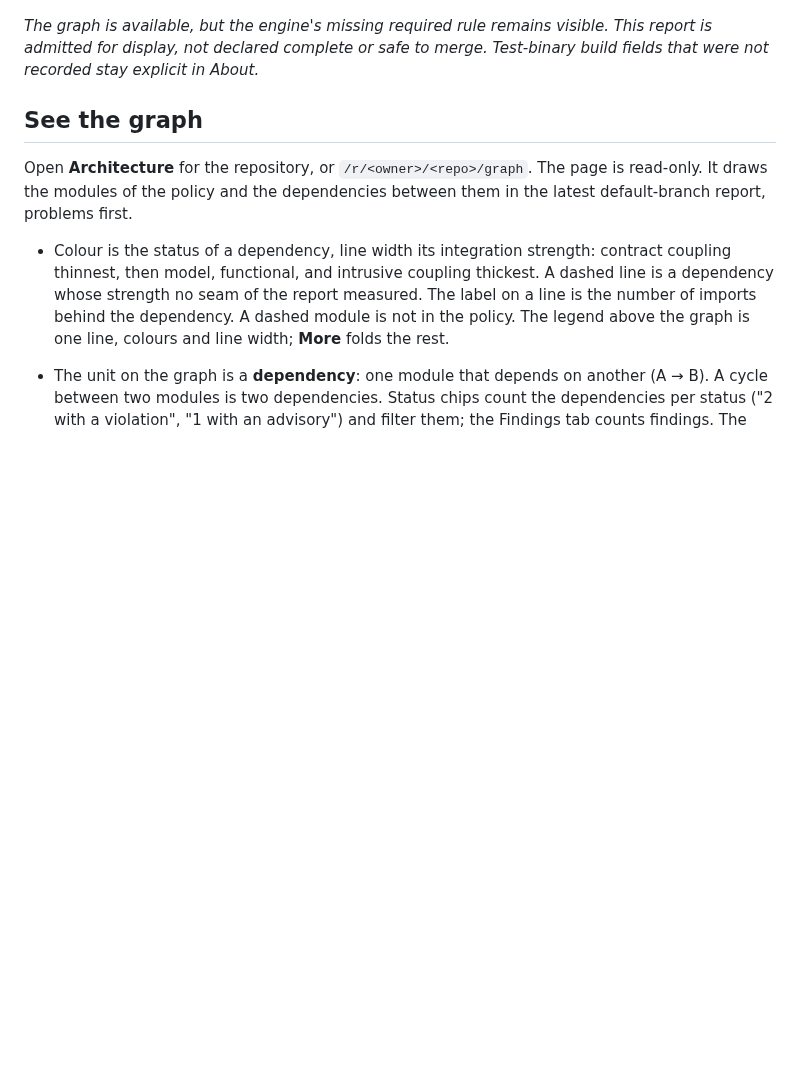
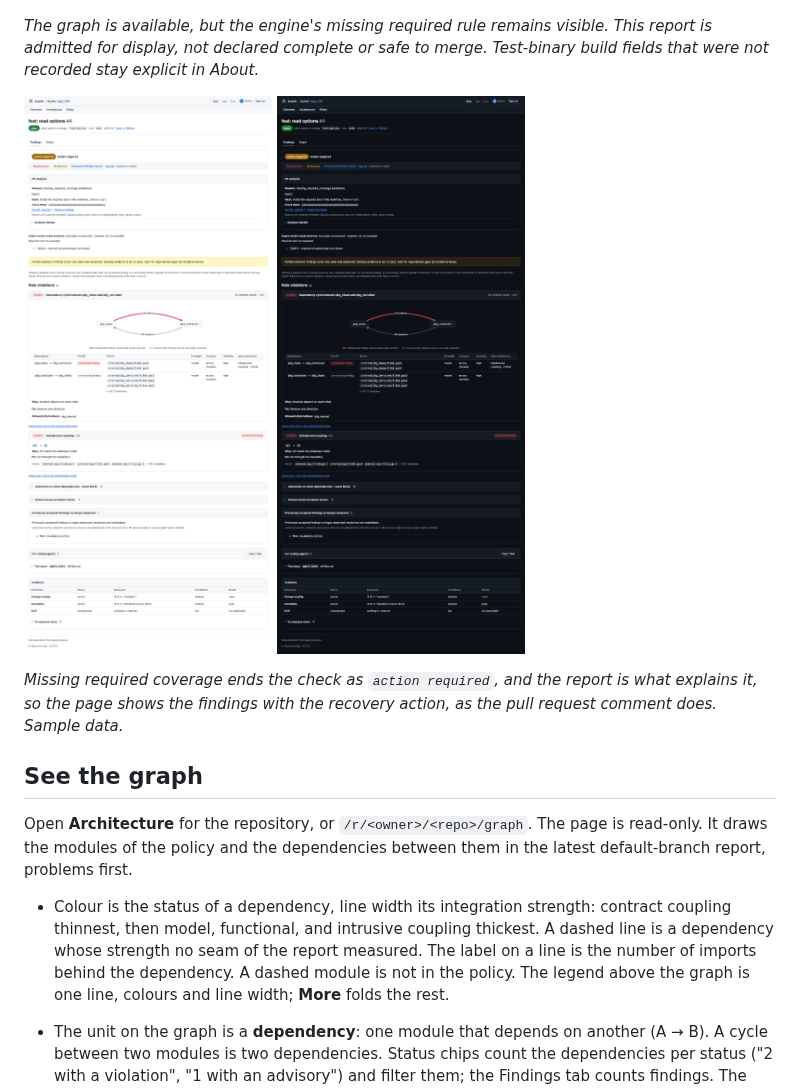
Before and after one commit to coupling-dev/archfit-app, a Markdown page: docs/user-guide.md, the part around one of its changes. Rendered like a GitHub page; pictures changed too: docs/images/pr-report-action-required-dark.png (added), docs/images/pr-report-action-required-light.png (added); blank space fills up the shorter version.

```diff
--- a/docs/user-guide.md
+++ b/docs/user-guide.md
@@ -754,6 +759,12 @@ The literal HTML-like text is an escaping test. This is not live production data
 
 _The graph is available, but the engine's missing required rule remains visible. This report is admitted for display,
 not declared complete or safe to merge. Test-binary build fields that were not recorded stay explicit in About._
+
+![An action-required result whose reason comes from the report: the reason and next step, then the findings and the evidence gap](images/pr-report-action-required-light.png#gh-light-mode-only)
+![An action-required result whose reason comes from the report: the reason and next step, then the findings and the evidence gap](images/pr-report-action-required-dark.png#gh-dark-mode-only)
+
+_Missing required coverage ends the check as `action required`, and the report is what explains it, so the page shows
+the findings with the recovery action, as the pull request comment does. Sample data._
 
 ## See the graph
 
```
Also changed, not shown: other parts of docs/user-guide.md (+5 -0 lines), docs/images/overview-gate-not-enforced-dark.png (added), docs/images/overview-gate-not-enforced-light.png (added), 1 other file.
